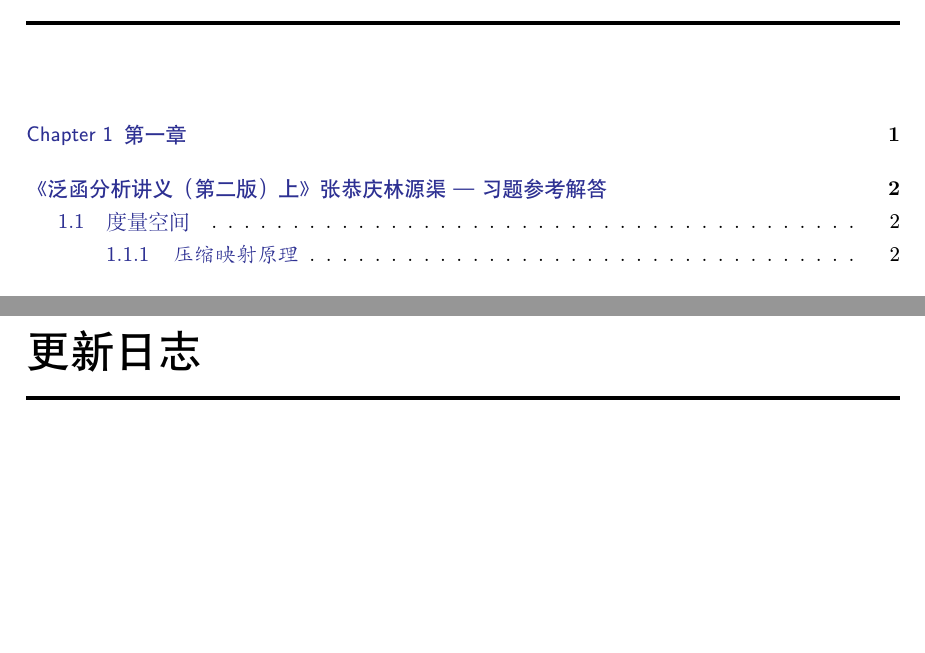
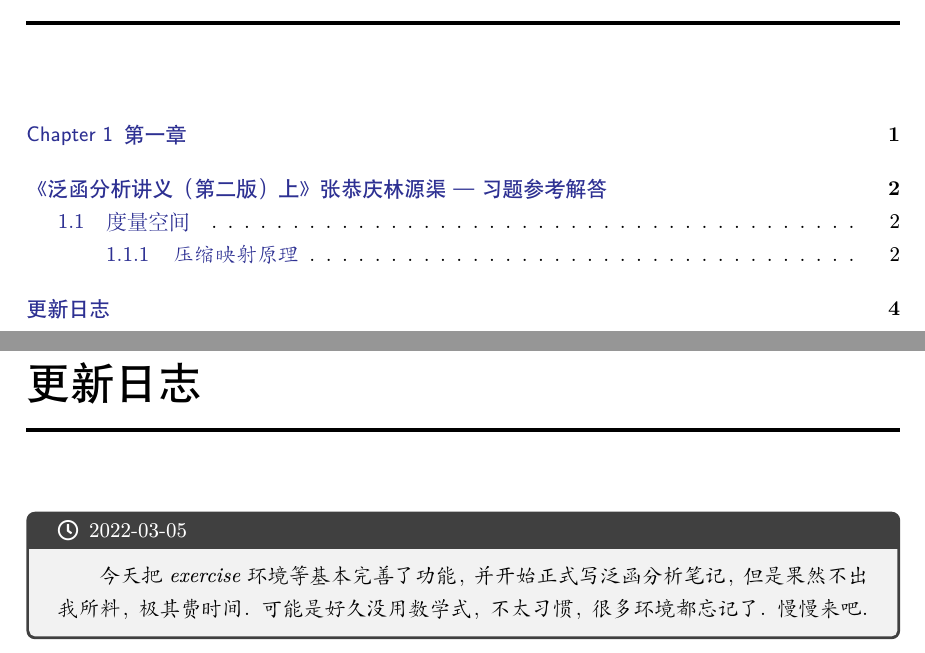
Before and after one commit to xkwxdyy/xdyy-notes, a LaTeX document (xdyy-notes-Function_analysis/xdyy-notes-Function_analysis.tex, which reads xdyy-notes-Function_analysis/appendix/changelog.tex): two parts of pages 3 and 7 of 7, joined at a grey line, cut so that both start at the same text, the shorter picture padded with empty space. Compiled offline with XeLaTeX; a missing font is replaced by an installed copy or a similar font; a LaTeX package or settings file that is missing is left out.

Commit message:
增加Changelog内容

```diff
--- a/xdyy-notes-Function_analysis/appendix/changelog.tex
+++ b/xdyy-notes-Function_analysis/appendix/changelog.tex
@@ -1 +1,6 @@
-\chapter*{更新日志}
+\chapter{更新日志}
+
+
+\begin{changelog}[date = {2022-03-05}]
+  今天把 exercise 环境等基本完善了功能，并开始正式写泛函分析笔记，但是果然不出我所料，极其费时间。可能是好久没用数学式，不太习惯，很多环境都忘记了。慢慢来吧。
+\end{changelog}
```
